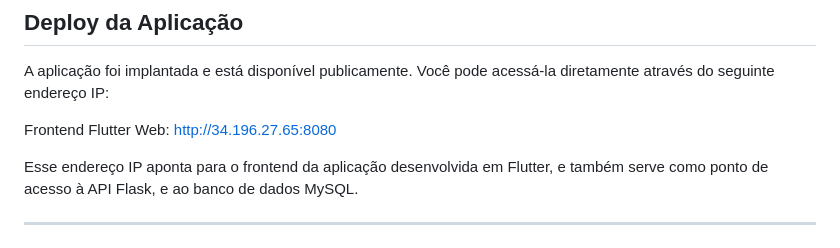
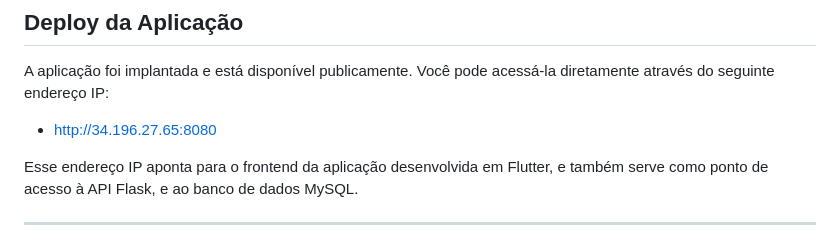
Before and after one commit to otaviomart1ns/vr_desafio, a Markdown page: README.md, the part around the change. GitHub-like rendering.

Commit message:
hotfix: Update url in README.md

```diff
--- a/README.md
+++ b/README.md
@@ -294,7 +294,7 @@ Se ocorrerem erros de conexão com o banco de dados, verifique se as credenciais
 
 A aplicação foi implantada e está disponível publicamente. Você pode acessá-la diretamente através do seguinte endereço IP:
 
-Frontend Flutter Web: http://34.196.27.65:8080
+- http://34.196.27.65:8080
 
 Esse endereço IP aponta para o frontend da aplicação desenvolvida em Flutter, e também serve como ponto de acesso à API Flask, e ao banco de dados MySQL.
 
```
